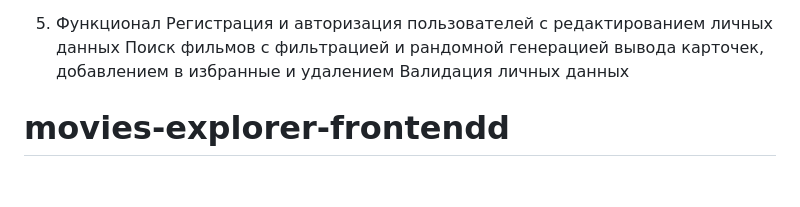
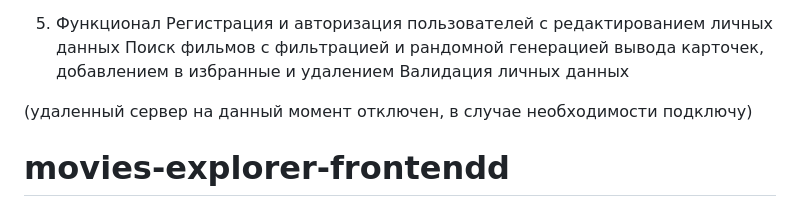
Before and after one commit to vladislavrudrud/movies-explorer-frontendd, a Markdown page: README.md, the part around the change. Drawn GitHub-style; blank space fills up the shorter version.

````diff
--- a/README.md
+++ b/README.md
@@ -40,7 +40,7 @@ NB! Для корректной работы в локальном репози
 Валидация личных данных
 
 
-
+(удаленный сервер на данный момент отключен, в случае необходимости подключу)
 # movies-explorer-frontendd
 Ссылка на пул реквест:
 ```
````
